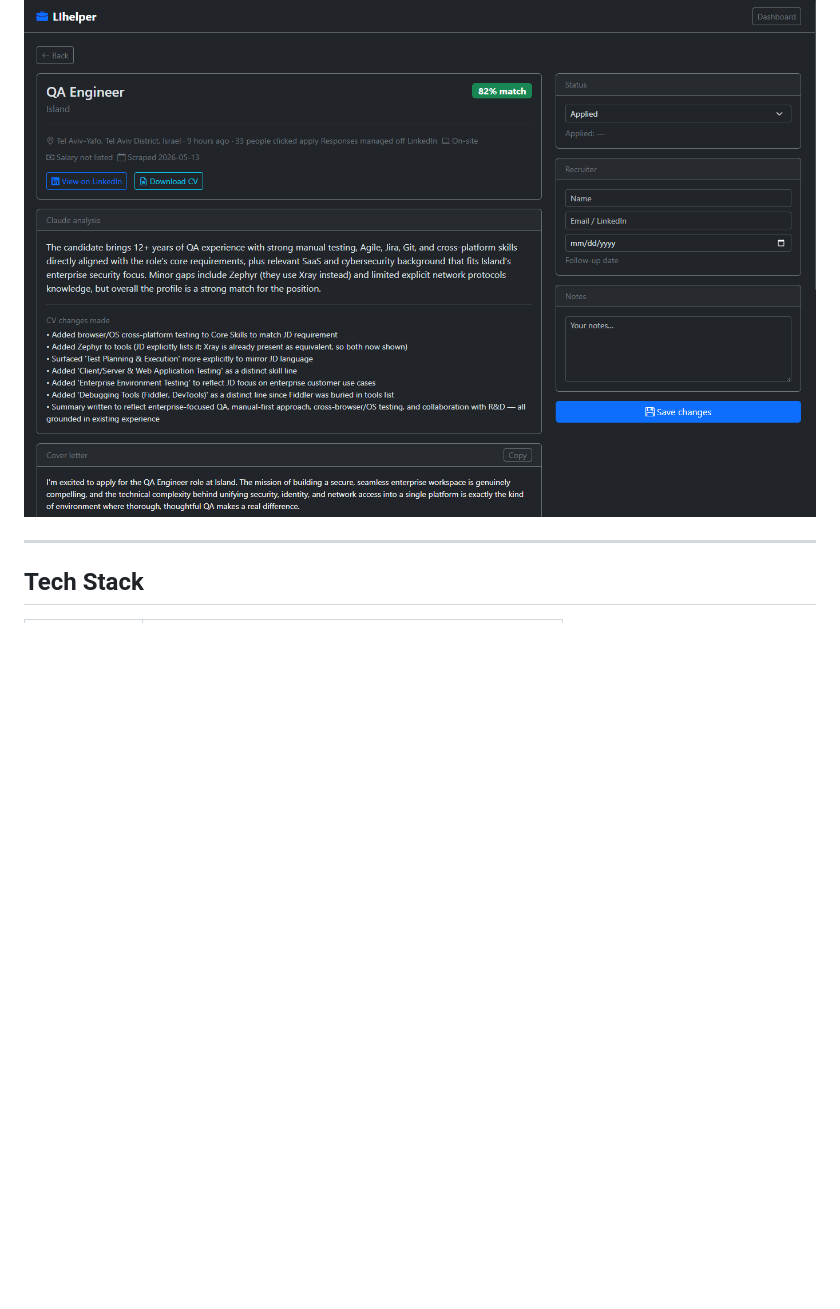
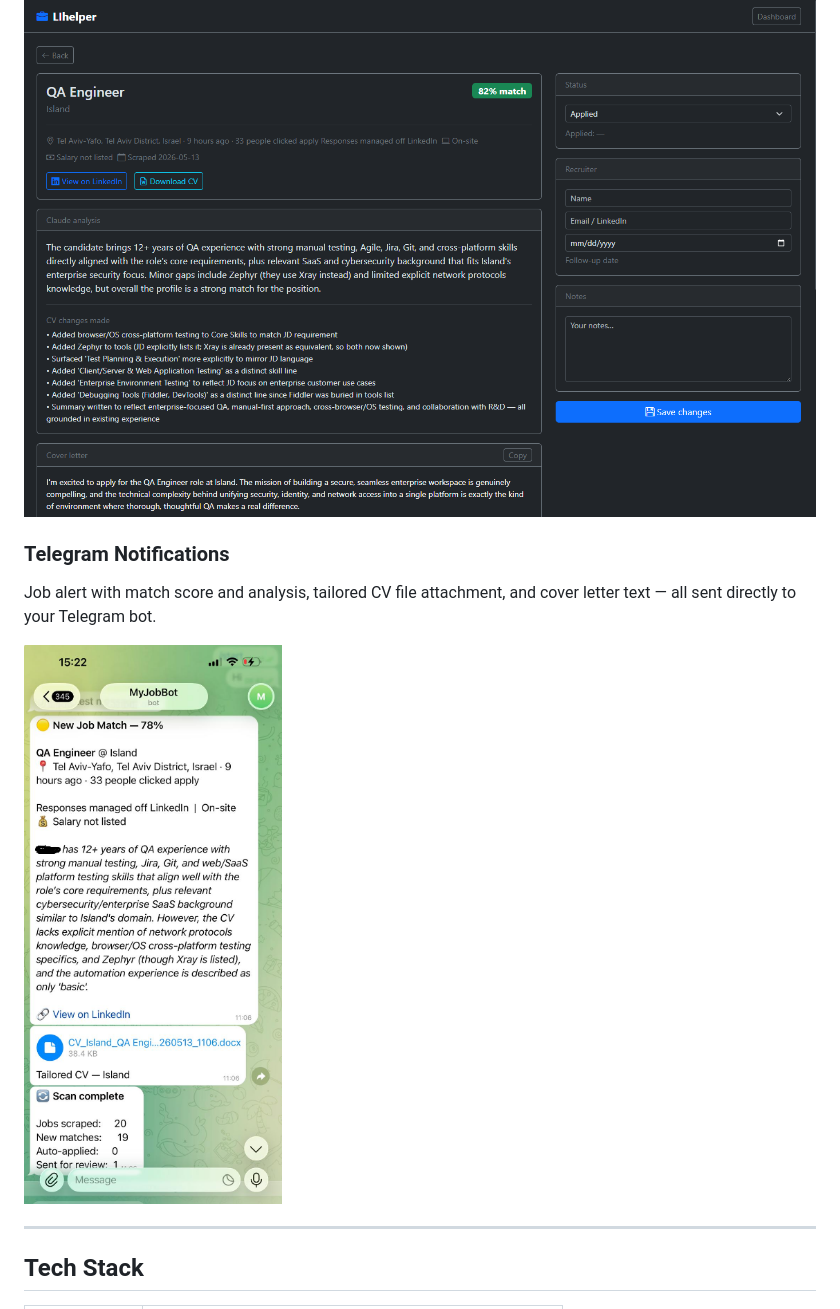
Before and after one commit to DIJ0/LI_Scraper, a Markdown page: README.md, the part around the change. Drawn GitHub-style; pictures changed too: docs/screenshots/Telegram.png (added); blank space fills up the shorter version.

Commit message:
Add Telegram screenshot to README
Co-Authored-By: Claude Sonnet 4.6 <noreply@anthropic.com>

```diff
--- a/README.md
+++ b/README.md
@@ -39,6 +39,11 @@ Score distribution bar chart and application-by-status donut chart.
 Full Claude analysis, CV changes summary, one-click cover letter copy, recruiter tracker, and follow-up date.
 
 ![Job detail page](docs/screenshots/job-detail.png)
+
+### Telegram Notifications
+Job alert with match score and analysis, tailored CV file attachment, and cover letter text — all sent directly to your Telegram bot.
+
+![Telegram notifications](docs/screenshots/Telegram.png)
 
 ---
 
```
